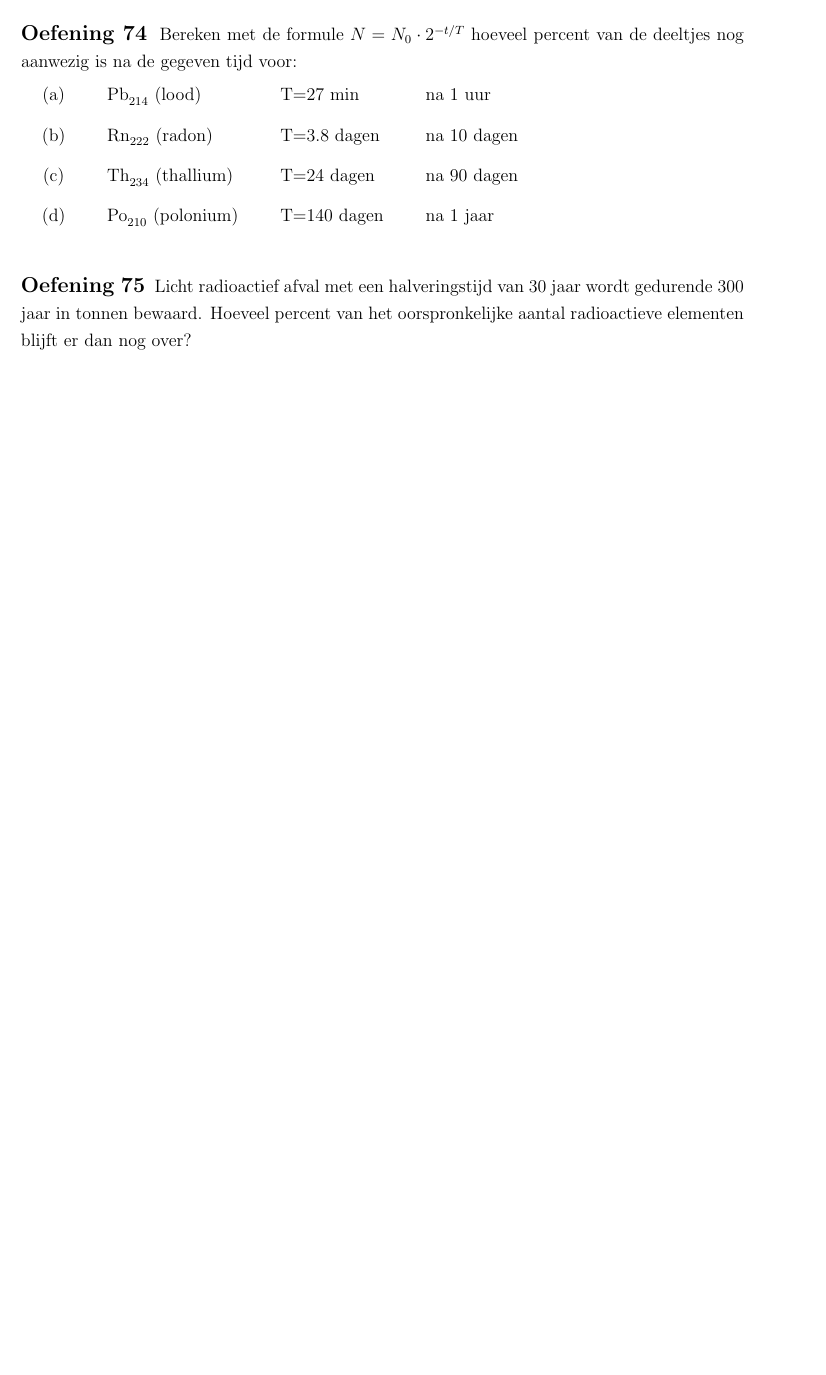
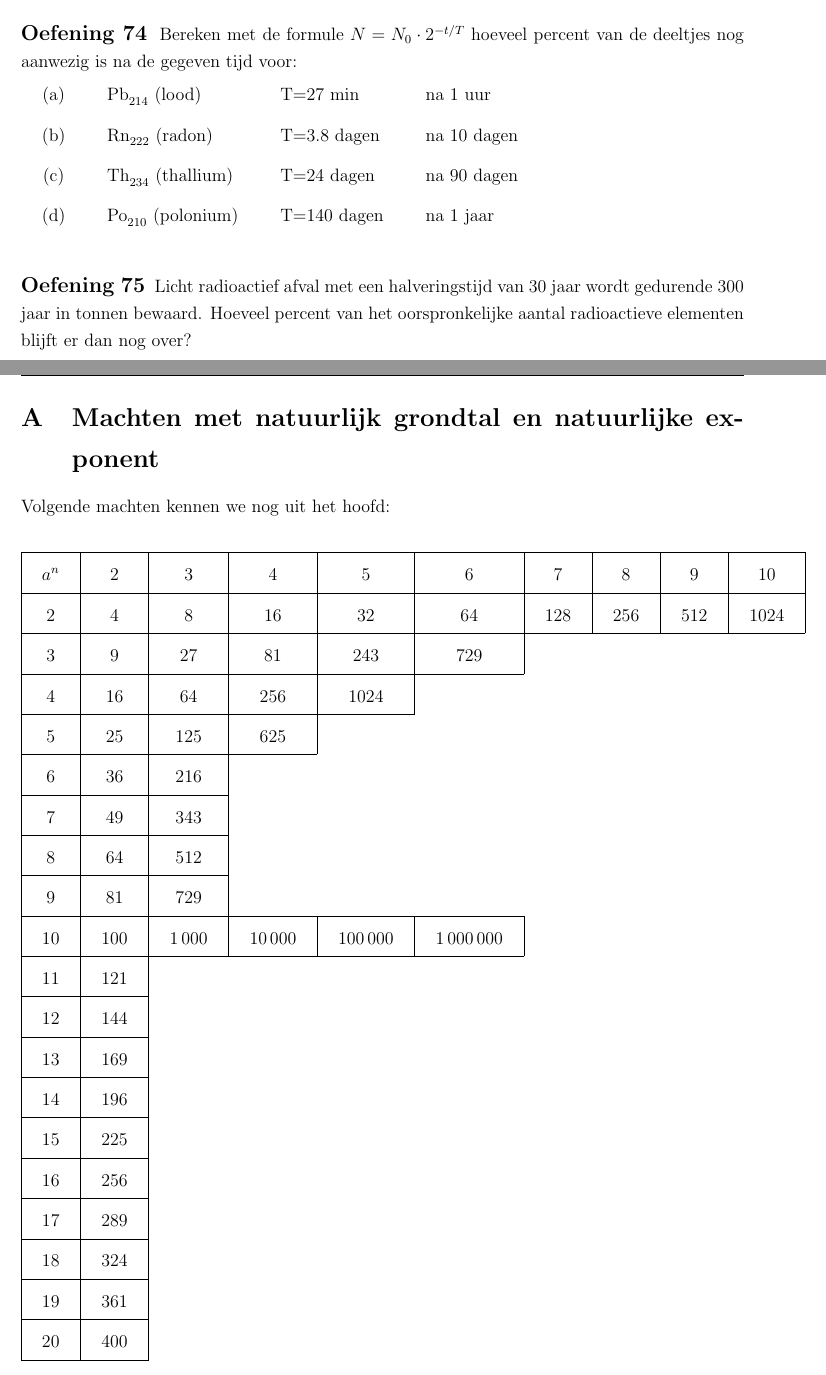
Before and after one commit to gowiz/tso-3gr-2u-2005-069, a LaTeX document (0105_ExponentieleFuncties/0105_exponentieleFuncties.tex): part of page 35 of 35 before the commit and two parts of pages 35 and 36 of 36 after it, the two joined at a grey line, cut so that both start at the same text, the shorter picture padded with empty space. Compiled offline with pdfLaTeX.

Commit message:
Add usefull powers

```diff
--- a/0105_ExponentieleFuncties/0105_exponentieleFuncties.tex
+++ b/0105_ExponentieleFuncties/0105_exponentieleFuncties.tex
@@ -1460,6 +1460,57 @@ Bereken met de formule $N=N_0\cdot 2^{-t/T}$ hoeveel percent van de deeltjes nog
 Licht radioactief afval met een halveringstijd van 30 jaar wordt gedurende 300 jaar in tonnen bewaard. Hoeveel percent van het oorspronkelijke aantal radioactieve elementen blijft er dan nog over?
 \end{oefening}
 
+\appendix
+\section{Machten met natuurlijk grondtal en natuurlijke exponent}
+
+Volgende machten kennen we nog uit het hoofd:
+
+\begin{center}
+\begin{tabular}{|c|c|c|c|c|c|c|c|c|c|}
+  \hline
+  $a^n$ & $2$ & $3$ & $4$ & $5$ & $6$ & $7$ & $8$ & $9$ & $10$\\
+  \hline
+  2     & 4   & 8   & 16  & 32  & 64  & 128 & 256 & 512 & 1024\\
+  \cline{1-10}
+  3     & 9   & 27  & 81  & 243 & 729\\
+  \cline{1-6}
+  4     & 16  & 64  & 256 & 1024\\
+  \cline{1-5}
+  5     & 25  & 125 & 625\\
+  \cline{1-4}
+  6     & 36  & 216\\
+  \cline{1-3}
+  7     & 49  & 343\\
+  \cline{1-3}
+  8     & 64  & 512\\
+  \cline{1-3}
+  9     & 81  & 729\\
+  \cline{1-6}
+  10    & 100  & 1\,000 & 10\,000 & 100\,000 & 1\,000\,000\\
+  \cline{1-6}
+  11    & 121\\
+  \cline{1-2}
+  12    & 144\\
+  \cline{1-2}
+  13    & 169\\
+  \cline{1-2}
+  14    & 196\\
+  \cline{1-2}
+  15    & 225\\
+  \cline{1-2}
+  16    & 256\\
+  \cline{1-2}
+  17    & 289\\
+  \cline{1-2}
+  18    & 324\\
+  \cline{1-2}
+  19    & 361\\
+  \cline{1-2}
+  20    & 400\\
+  \cline{1-2}
+\end{tabular}
+\end{center}
+
 %\begin{center}
 %\includegraphics[width=0.5\textwidth]{atoom_boor}
 %\end{center}
```
